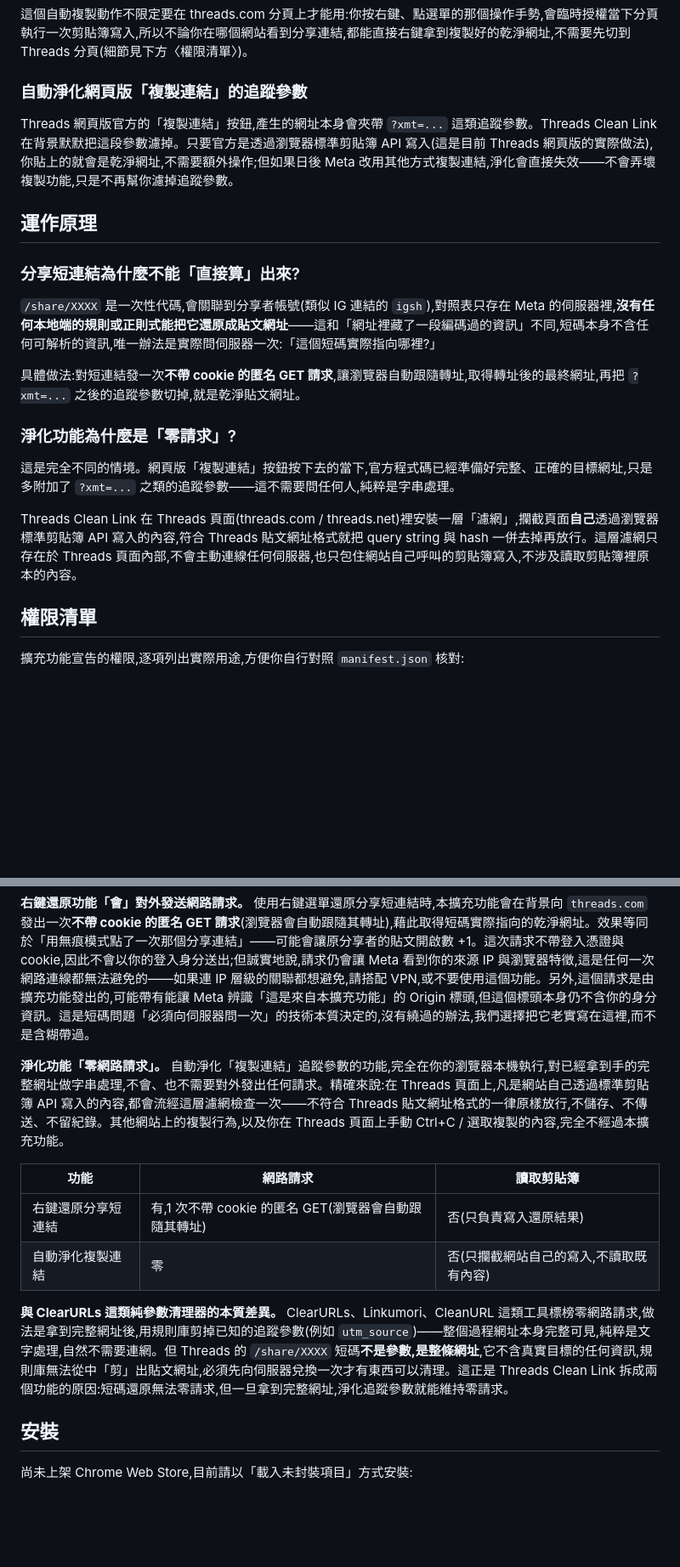
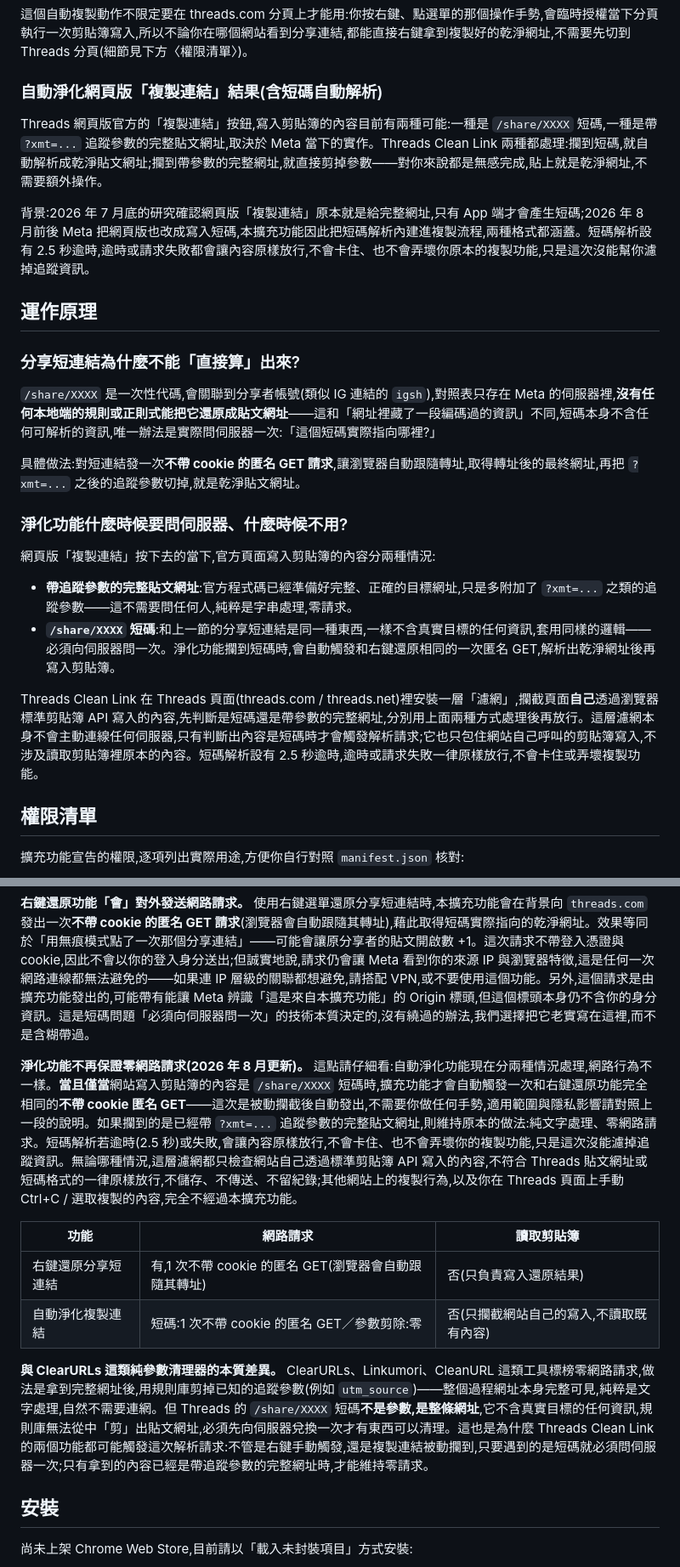
Before and after one commit to hunandy14/threads-clean-link, a Markdown page: README.md, 2 parts joined by grey strips. Shown at 85% size. Rendered like a GitHub page; blank space fills up the shorter version.

Commit message:
同步 README:功能②升級為短碼自動解析 + 追蹤參數淨化雙路徑
- 網頁版「複製連結」近期改寫入 /share/ 短碼(先前是帶 ?xmt 的完整網址),
  淨化功能因此改為判斷內容後分流處理:短碼自動解析、參數直接剪除,
  逾時 2.5 秒或失敗一律原樣放行
- 隱私聲明同步改寫:淨化功能不再無條件零網路請求,只在攔到短碼時
  才會自動觸發與右鍵還原相同的匿名 GET,對照表同步更新
- 運作原理段落補上「淨化功能什麼時候要問伺服器、什麼時候不用」的判斷邏輯
- FAQ 風險表新增一列記錄複製連結寫入格式的變動

```diff
--- a/README.md
+++ b/README.md
@@ -15,9 +15,11 @@ Threads App 的「複製連結」會產生 `/share/XXXX` 這種短連結。不
 
 這個自動複製動作不限定要在 threads.com 分頁上才能用:你按右鍵、點選單的那個操作手勢,會臨時授權當下分頁執行一次剪貼簿寫入,所以不論你在哪個網站看到分享連結,都能直接右鍵拿到複製好的乾淨網址,不需要先切到 Threads 分頁(細節見下方〈權限清單〉)。
 
-### 自動淨化網頁版「複製連結」的追蹤參數
+### 自動淨化網頁版「複製連結」結果(含短碼自動解析)
 
-Threads 網頁版官方的「複製連結」按鈕,產生的網址本身會夾帶 `?xmt=...` 這類追蹤參數。Threads Clean Link 在背景默默把這段參數濾掉。只要官方是透過瀏覽器標準剪貼簿 API 寫入(這是目前 Threads 網頁版的實際做法),你貼上的就會是乾淨網址,不需要額外操作;但如果日後 Meta 改用其他方式複製連結,淨化會直接失效——不會弄壞複製功能,只是不再幫你濾掉追蹤參數。
+Threads 網頁版官方的「複製連結」按鈕,寫入剪貼簿的內容目前有兩種可能:一種是 `/share/XXXX` 短碼,一種是帶 `?xmt=...` 追蹤參數的完整貼文網址,取決於 Meta 當下的實作。Threads Clean Link 兩種都處理:攔到短碼,就自動解析成乾淨貼文網址;攔到帶參數的完整網址,就直接剪掉參數——對你來說都是無感完成,貼上就是乾淨網址,不需要額外操作。
+
+背景:2026 年 7 月底的研究確認網頁版「複製連結」原本就是給完整網址,只有 App 端才會產生短碼;2026 年 8 月前後 Meta 把網頁版也改成寫入短碼,本擴充功能因此把短碼解析內建進複製流程,兩種格式都涵蓋。短碼解析設有 2.5 秒逾時,逾時或請求失敗都會讓內容原樣放行,不會卡住、也不會弄壞你原本的複製功能,只是這次沒能幫你濾掉追蹤資訊。
 
 ## 運作原理
 
@@ -27,11 +29,14 @@ Threads 網頁版官方的「複製連結」按鈕,產生的網址本身會夾
 
 具體做法:對短連結發一次**不帶 cookie 的匿名 GET 請求**,讓瀏覽器自動跟隨轉址,取得轉址後的最終網址,再把 `?xmt=...` 之後的追蹤參數切掉,就是乾淨貼文網址。
 
-### 淨化功能為什麼是「零請求」?
+### 淨化功能什麼時候要問伺服器、什麼時候不用?
 
-這是完全不同的情境。網頁版「複製連結」按鈕按下去的當下,官方程式碼已經準備好完整、正確的目標網址,只是多附加了 `?xmt=...` 之類的追蹤參數——這不需要問任何人,純粹是字串處理。
+網頁版「複製連結」按下去的當下,官方頁面寫入剪貼簿的內容分兩種情況:
 
-Threads Clean Link 在 Threads 頁面(threads.com / threads.net)裡安裝一層「濾網」,攔截頁面**自己**透過瀏覽器標準剪貼簿 API 寫入的內容,符合 Threads 貼文網址格式就把 query string 與 hash 一併去掉再放行。這層濾網只存在於 Threads 頁面內部,不會主動連線任何伺服器,也只包住網站自己呼叫的剪貼簿寫入,不涉及讀取剪貼簿裡原本的內容。
+- **帶追蹤參數的完整貼文網址**:官方程式碼已經準備好完整、正確的目標網址,只是多附加了 `?xmt=...` 之類的追蹤參數——這不需要問任何人,純粹是字串處理,零請求。
+- **`/share/XXXX` 短碼**:和上一節的分享短連結是同一種東西,一樣不含真實目標的任何資訊,套用同樣的邏輯——必須向伺服器問一次。淨化功能攔到短碼時,會自動觸發和右鍵還原相同的一次匿名 GET,解析出乾淨網址後再寫入剪貼簿。
+
+Threads Clean Link 在 Threads 頁面(threads.com / threads.net)裡安裝一層「濾網」,攔截頁面**自己**透過瀏覽器標準剪貼簿 API 寫入的內容,先判斷是短碼還是帶參數的完整網址,分別用上面兩種方式處理後再放行。這層濾網本身不會主動連線任何伺服器,只有判斷出內容是短碼時才會觸發解析請求;它也只包住網站自己呼叫的剪貼簿寫入,不涉及讀取剪貼簿裡原本的內容。短碼解析設有 2.5 秒逾時,逾時或請求失敗一律原樣放行,不會卡住或弄壞複製功能。
 
 ## 權限清單
 
@@ -53,14 +58,14 @@ Threads Clean Link 在 Threads 頁面(threads.com / threads.net)裡安裝一層
 
 **右鍵還原功能「會」對外發送網路請求。** 使用右鍵選單還原分享短連結時,本擴充功能會在背景向 `threads.com` 發出一次**不帶 cookie 的匿名 GET 請求**(瀏覽器會自動跟隨其轉址),藉此取得短碼實際指向的乾淨網址。效果等同於「用無痕模式點了一次那個分享連結」——可能會讓原分享者的貼文開啟數 +1。這次請求不帶登入憑證與 cookie,因此不會以你的登入身分送出;但誠實地說,請求仍會讓 Meta 看到你的來源 IP 與瀏覽器特徵,這是任何一次網路連線都無法避免的——如果連 IP 層級的關聯都想避免,請搭配 VPN,或不要使用這個功能。另外,這個請求是由擴充功能發出的,可能帶有能讓 Meta 辨識「這是來自本擴充功能」的 Origin 標頭,但這個標頭本身仍不含你的身分資訊。這是短碼問題「必須向伺服器問一次」的技術本質決定的,沒有繞過的辦法,我們選擇把它老實寫在這裡,而不是含糊帶過。
 
-**淨化功能「零網路請求」。** 自動淨化「複製連結」追蹤參數的功能,完全在你的瀏覽器本機執行,對已經拿到手的完整網址做字串處理,不會、也不需要對外發出任何請求。精確來說:在 Threads 頁面上,凡是網站自己透過標準剪貼簿 API 寫入的內容,都會流經這層濾網檢查一次——不符合 Threads 貼文網址格式的一律原樣放行,不儲存、不傳送、不留紀錄。其他網站上的複製行為,以及你在 Threads 頁面上手動 Ctrl+C / 選取複製的內容,完全不經過本擴充功能。
+**淨化功能不再保證零網路請求(2026 年 8 月更新)。** 這點請仔細看:自動淨化功能現在分兩種情況處理,網路行為不一樣。**當且僅當**網站寫入剪貼簿的內容是 `/share/XXXX` 短碼時,擴充功能才會自動觸發一次和右鍵還原功能完全相同的**不帶 cookie 匿名 GET**——這次是被動攔截後自動發出,不需要你做任何手勢,適用範圍與隱私影響請對照上一段的說明。如果攔到的是已經帶 `?xmt=...` 追蹤參數的完整貼文網址,則維持原本的做法:純文字處理、零網路請求。短碼解析若逾時(2.5 秒)或失敗,會讓內容原樣放行,不會卡住、也不會弄壞你的複製功能,只是這次沒能濾掉追蹤資訊。無論哪種情況,這層濾網都只檢查網站自己透過標準剪貼簿 API 寫入的內容,不符合 Threads 貼文網址或短碼格式的一律原樣放行,不儲存、不傳送、不留紀錄;其他網站上的複製行為,以及你在 Threads 頁面上手動 Ctrl+C / 選取複製的內容,完全不經過本擴充功能。
 
 | 功能 | 網路請求 | 讀取剪貼簿 |
 |---|---|---|
 | 右鍵還原分享短連結 | 有,1 次不帶 cookie 的匿名 GET(瀏覽器會自動跟隨其轉址) | 否(只負責寫入還原結果) |
-| 自動淨化複製連結 | 零 | 否(只攔截網站自己的寫入,不讀取既有內容) |
+| 自動淨化複製連結 | 短碼:1 次不帶 cookie 的匿名 GET／參數剪除:零 | 否(只攔截網站自己的寫入,不讀取既有內容) |
 
-**與 ClearURLs 這類純參數清理器的本質差異。** ClearURLs、Linkumori、CleanURL 這類工具標榜零網路請求,做法是拿到完整網址後,用規則庫剪掉已知的追蹤參數(例如 `utm_source`)——整個過程網址本身完整可見,純粹是文字處理,自然不需要連網。但 Threads 的 `/share/XXXX` 短碼**不是參數,是整條網址**,它不含真實目標的任何資訊,規則庫無法從中「剪」出貼文網址,必須先向伺服器兌換一次才有東西可以清理。這正是 Threads Clean Link 拆成兩個功能的原因:短碼還原無法零請求,但一旦拿到完整網址,淨化追蹤參數就能維持零請求。
+**與 ClearURLs 這類純參數清理器的本質差異。** ClearURLs、Linkumori、CleanURL 這類工具標榜零網路請求,做法是拿到完整網址後,用規則庫剪掉已知的追蹤參數(例如 `utm_source`)——整個過程網址本身完整可見,純粹是文字處理,自然不需要連網。但 Threads 的 `/share/XXXX` 短碼**不是參數,是整條網址**,它不含真實目標的任何資訊,規則庫無法從中「剪」出貼文網址,必須先向伺服器兌換一次才有東西可以清理。這也是為什麼 Threads Clean Link 的兩個功能都可能觸發這次解析請求:不管是右鍵手動觸發,還是複製連結被動攔到,只要遇到的是短碼就必須問伺服器一次;只有拿到的內容已經是帶追蹤參數的完整網址時,才能維持零請求。
 
 ## 安裝
 
```
Also changed, not shown: other parts of README.md (+1 -0 lines).
